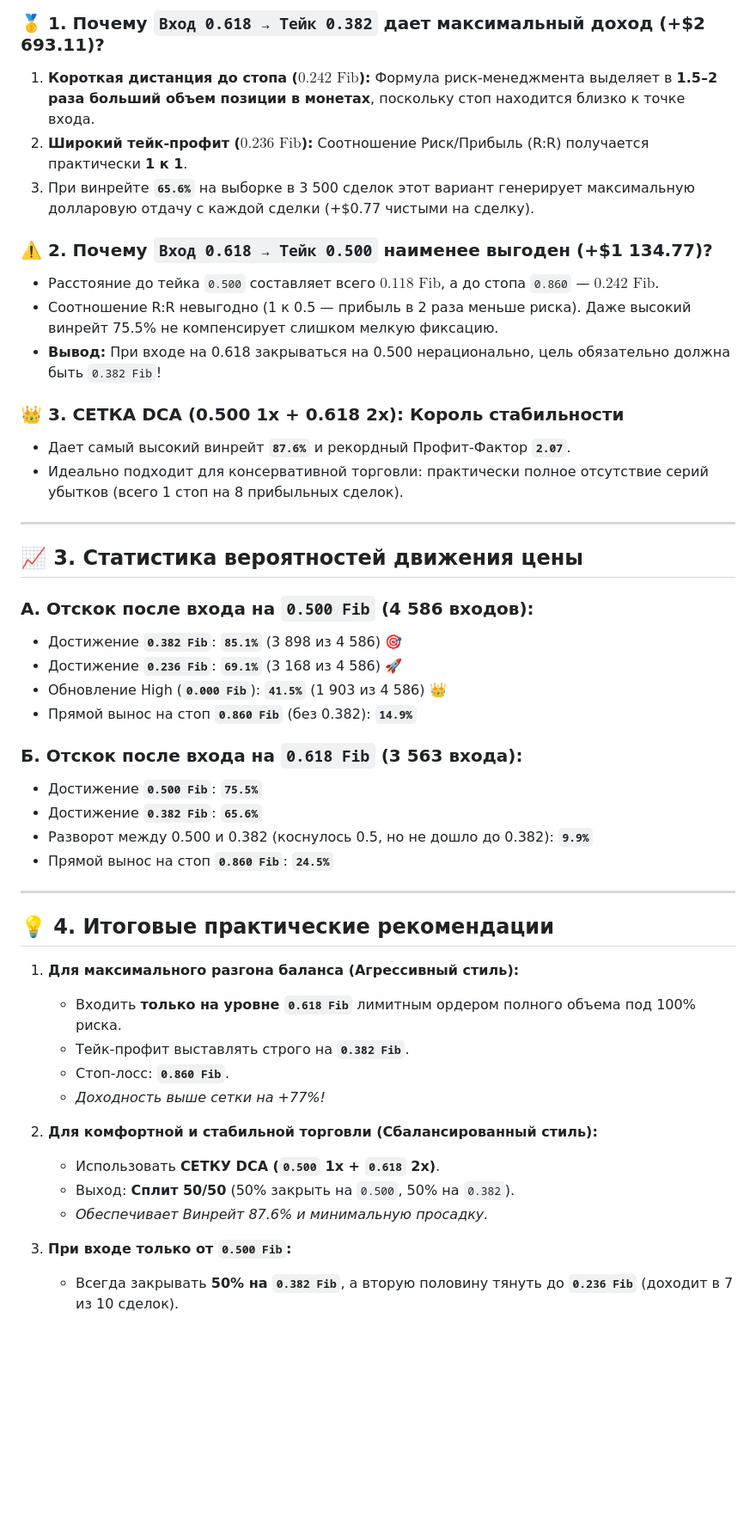
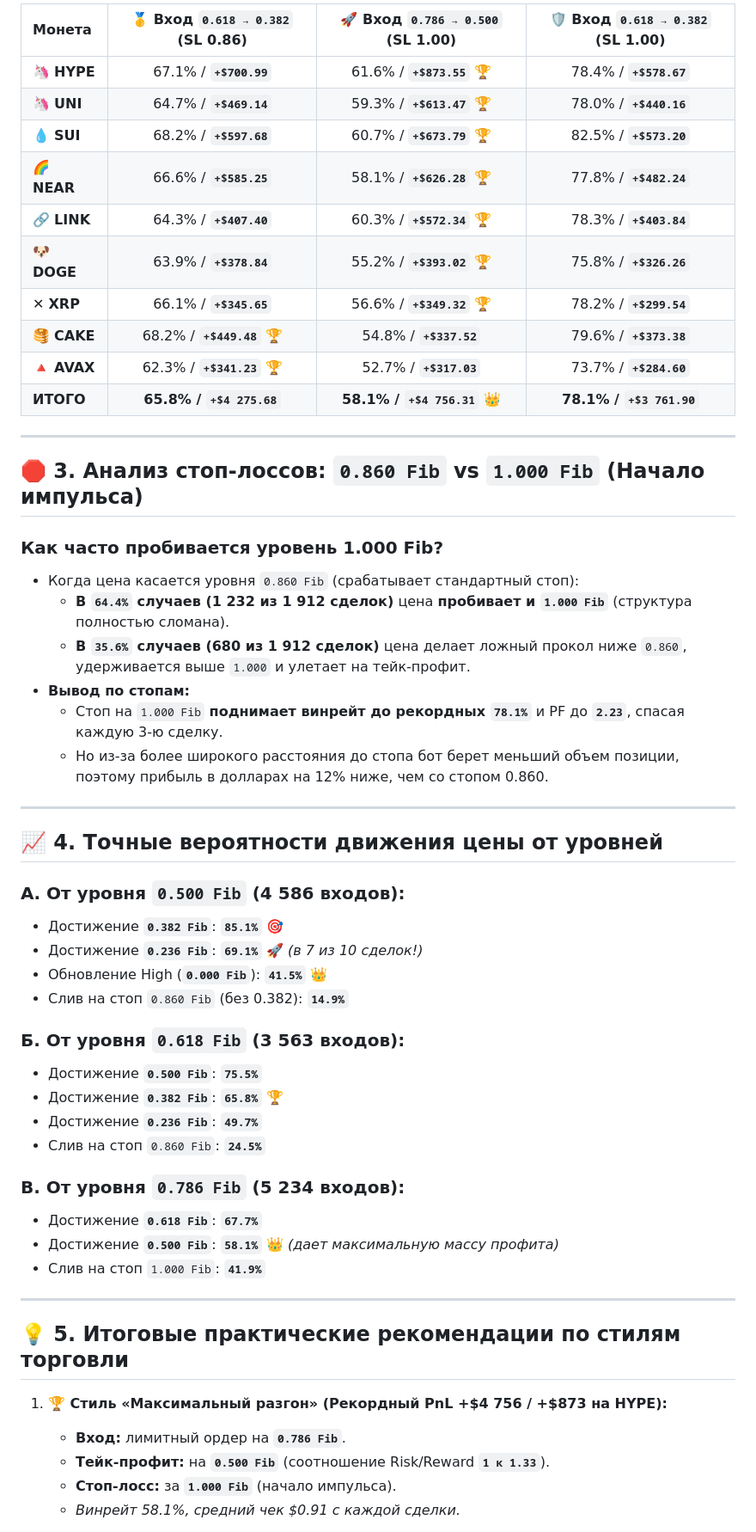
Before and after one commit to nbiotminsk/dca_bot, a Markdown page: STRATEGY_ANALYSIS_18M.md, the part around one of its changes. Shown at 86% size. GitHub-like rendering; blank space fills up the shorter version.

Commit message:
Update STRATEGY_ANALYSIS_18M.md with deep entry analysis (0.786/0.860, SL 1.000 vs 0.860, and full 9-coin breakdown)

```diff
--- a/STRATEGY_ANALYSIS_18M.md
+++ b/STRATEGY_ANALYSIS_18M.md
@@ -25,50 +31,57 @@
 
-### 🥇 1. Почему `Вход 0.618 → Тейк 0.382` дает максимальный доход (+\$2 693.11)?
-1. **Короткая дистанция до стопа ($0.242\text{ Fib}$):**
-   Формула риск-менеджмента выделяет в **1.5–2 раза больший объем позиции в монетах**, поскольку стоп находится близко к точке входа.
-2. **Широкий тейк-профит ($0.236\text{ Fib}$):**
-   Соотношение Риск/Прибыль (R:R) получается практически **1 к 1**.
-3. При винрейте **`65.6%`** на выборке в 3 500 сделок этот вариант генерирует максимальную долларовую отдачу с каждой сделки (+\$0.77 чистыми на сделку).
-
-### ⚠️ 2. Почему `Вход 0.618 → Тейк 0.500` наименее выгоден (+\$1 134.77)?
-* Расстояние до тейка `0.500` составляет всего $0.118\text{ Fib}$, а до стопа `0.860` — $0.242\text{ Fib}$.
-* Соотношение R:R невыгодно (1 к 0.5 — прибыль в 2 раза меньше риска). Даже высокий винрейт 75.5% не компенсирует слишком мелкую фиксацию.
-* **Вывод:** При входе на 0.618 закрываться на 0.500 нерационально, цель обязательно должна быть `0.382 Fib`!
-
-### 👑 3. СЕТКА DCA (0.500 1x + 0.618 2x): Король стабильности
-* Дает самый высокий винрейт **`87.6%`** и рекордный Профит-Фактор **`2.07`**.
-* Идеально подходит для консервативной торговли: практически полное отсутствие серий убытков (всего 1 стоп на 8 прибыльных сделок).
+| Монета | 🥇 Вход `0.618 → 0.382` (SL 0.86) | 🚀 Вход `0.786 → 0.500` (SL 1.00) | 🛡️ Вход `0.618 → 0.382` (SL 1.00) |
+| :--- | :---: | :---: | :---: |
+| 🦄 **HYPE** | 67.1% / **`+$700.99`** | 61.6% / **`+$873.55`** 🏆 | 78.4% / **`+$578.67`** |
+| 🦄 **UNI** | 64.7% / **`+$469.14`** | 59.3% / **`+$613.47`** 🏆 | 78.0% / **`+$440.16`** |
+| 💧 **SUI** | 68.2% / **`+$597.68`** | 60.7% / **`+$673.79`** 🏆 | 82.5% / **`+$573.20`** |
+| 🌈 **NEAR** | 66.6% / **`+$585.25`** | 58.1% / **`+$626.28`** 🏆 | 77.8% / **`+$482.24`** |
+| 🔗 **LINK** | 64.3% / **`+$407.40`** | 60.3% / **`+$572.34`** 🏆 | 78.3% / **`+$403.84`** |
+| 🐶 **DOGE** | 63.9% / **`+$378.84`** | 55.2% / **`+$393.02`** 🏆 | 75.8% / **`+$326.26`** |
+| ✕ **XRP** | 66.1% / **`+$345.65`** | 56.6% / **`+$349.32`** 🏆 | 78.2% / **`+$299.54`** |
+| 🥞 **CAKE** | 68.2% / **`+$449.48`** 🏆 | 54.8% / **`+$337.52`** | 79.6% / **`+$373.38`** |
+| 🔺 **AVAX** | 62.3% / **`+$341.23`** 🏆 | 52.7% / **`+$317.03`** | 73.7% / **`+$284.60`** |
+| **ИТОГО** | **65.8% / `+$4 275.68`** | **58.1% / `+$4 756.31`** 👑 | **78.1% / `+$3 761.90`** |
 
 ---
 
-## 📈 3. Статистика вероятностей движения цены
+## 🛑 3. Анализ стоп-лоссов: `0.860 Fib` vs `1.000 Fib` (Начало импульса)
 
-### А. Отскок после входа на `0.500 Fib` (4 586 входов):
-* Достижение **`0.382 Fib`**: **`85.1%`** (3 898 из 4 586) 🎯
-* Достижение **`0.236 Fib`**: **`69.1%`** (3 168 из 4 586) 🚀
-* Обновление High (**`0.000 Fib`**): **`41.5%`** (1 903 из 4 586) 👑
-* Прямой вынос на стоп **`0.860 Fib`** (без 0.382): **`14.9%`**
-
-### Б. Отскок после входа на `0.618 Fib` (3 563 входа):
-* Достижение **`0.500 Fib`**: **`75.5%`**
-* Достижение **`0.382 Fib`**: **`65.6%`**
-* Разворот между 0.500 и 0.382 (коснулось 0.5, но не дошло до 0.382): **`9.9%`**
-* Прямой вынос на стоп **`0.860 Fib`**: **`24.5%`**
+### Как часто пробивается уровень 1.000 Fib?
+* Когда цена касается уровня `0.860 Fib` (срабатывает стандартный стоп):
+  * **В `64.4%` случаев (1 232 из 1 912 сделок)** цена **пробивает и `1.000 Fib`** (структура полностью сломана).
+  * **В `35.6%` случаев (680 из 1 912 сделок)** цена делает ложный прокол ниже `0.860`, удерживается выше `1.000` и улетает на тейк-профит.
+* **Вывод по стопам:**
+  * Стоп на `1.000 Fib` **поднимает винрейт до рекордных `78.1%`** и PF до **`2.23`**, спасая каждую 3-ю сделку.
+  * Но из-за более широкого расстояния до стопа бот берет меньший объем позиции, поэтому прибыль в долларах на 12% ниже, чем со стопом 0.860.
 
 ---
 
-## 💡 4. Итоговые практические рекомендации
+## 📈 4. Точные вероятности движения цены от уровней
 
-1. **Для максимального разгона баланса (Агрессивный стиль):**
-   * Входить **только на уровне `0.618 Fib`** лимитным ордером полного объема под 100% риска.
-   * Тейк-профит выставлять строго на **`0.382 Fib`**.
-   * Стоп-лосс: **`0.860 Fib`**.
-   * *Доходность выше сетки на +77%!*
+### А. От уровня `0.500 Fib` (4 586 входов):
+* Достижение **`0.382 Fib`**: **`85.1%`** 🎯
+* Достижение **`0.236 Fib`**: **`69.1%`** 🚀 *(в 7 из 10 сделок!)*
+* Обновление High (**`0.000 Fib`**): **`41.5%`** 👑
+* Слив на стоп `0.860 Fib` (без 0.382): **`14.9%`**
 
-2. **Для комфортной и стабильной торговли (Сбалансированный стиль):**
-   * Использовать **СЕТКУ DCA (`0.500` 1x + `0.618` 2x)**.
-   * Выход: **Сплит 50/50** (50% закрыть на `0.500`, 50% на `0.382`).
-   * *Обеспечивает Винрейт 87.6% и минимальную просадку.*
+### Б. От уровня `0.618 Fib` (3 563 входов):
+* Достижение **`0.500 Fib`**: **`75.5%`**
+* Достижение **`0.382 Fib`**: **`65.8%`** 🏆
+* Достижение **`0.236 Fib`**: **`49.7%`**
+* Слив на стоп `0.860 Fib`: **`24.5%`**
 
-3. **При входе только от `0.500 Fib`:**
-   * Всегда закрывать **50% на `0.382 Fib`**, а вторую половину тянуть до **`0.236 Fib`** (доходит в 7 из 10 сделок).
+### В. От уровня `0.786 Fib` (5 234 входов):
+* Достижение **`0.618 Fib`**: **`67.7%`**
+* Достижение **`0.500 Fib`**: **`58.1%`** 👑 *(дает максимальную массу профита)*
+* Слив на стоп `1.000 Fib`: **`41.9%`**
+
+---
+
+## 💡 5. Итоговые практические рекомендации по стилям торговли
+
+1. **🏆 Стиль «Максимальный разгон» (Рекордный PnL +$4 756 / +$873 на HYPE):**
+   * **Вход:** лимитный ордер на **`0.786 Fib`**.
+   * **Тейк-профит:** на **`0.500 Fib`** (соотношение Risk/Reward **`1 к 1.33`**).
+   * **Стоп-лосс:** за **`1.000 Fib`** (начало импульса).
+   * *Винрейт 58.1%, средний чек $0.91 с каждой сделки.*
+
```
Also changed, not shown: other parts of STRATEGY_ANALYSIS_18M.md (+28 -12 lines).
